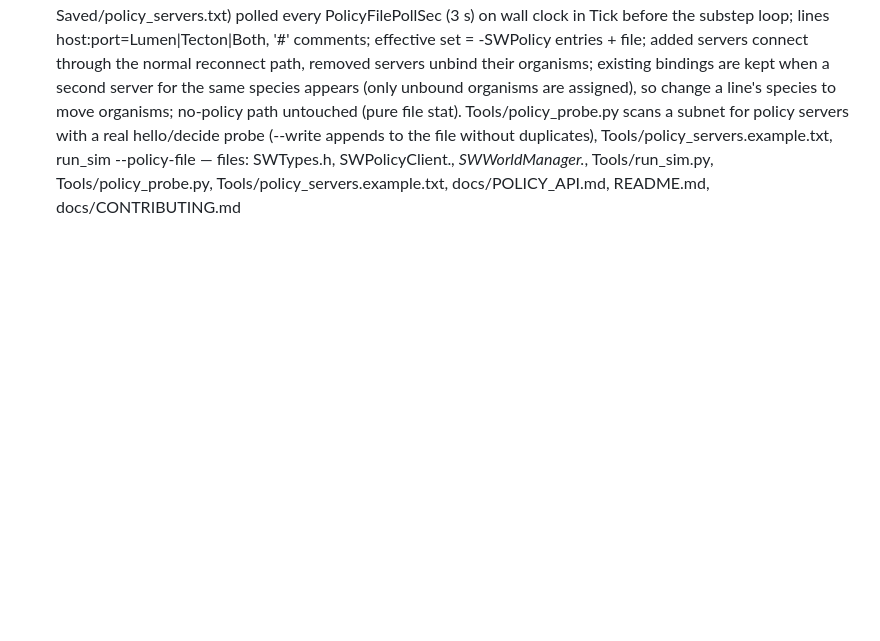
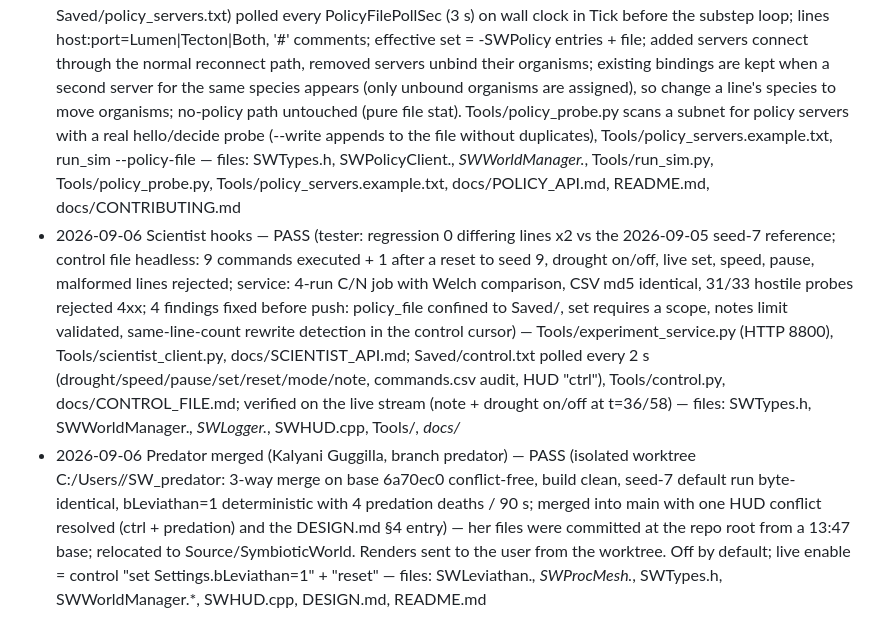
Before and after one commit to WKrohg/SymbioticWorld3D, a Markdown page: PROGRESS.md, the part around the change. GitHub-like rendering; blank space fills up the shorter version.

Commit message:
PROGRESS: scientist hooks and predator merge
Co-Authored-By: Claude Fable 5.1 <noreply@anthropic.com>

```diff
--- a/PROGRESS.md
+++ b/PROGRESS.md
@@ -36,3 +36,5 @@ the prep session are marked (manual).
 - 2026-09-06 External policy bridge (bring your own agent) — PASS (tester: regression 0 differing lines vs 2026-09-05 reference on all four CSVs, loopback 382 requests / 0 timeouts / 0.52 ms mean RTT, 2656 external decisions) — -SWPolicy="host:port=Lumen|host:port=Tecton|host:port=Both", -SWPolicyTimeoutMs, -SWPolicyShare (run_sim --policy/--policy-timeout/--policy-share); SWPolicyClient (TCP, newline JSON, hello/decide/actions/log, reconnect 5 s, fallback to the built-in bandit counted per species); agents.csv +policy, population.csv +ext_decisions,ext_fallbacks; HUD "ext N/M" + inspector policy line; Tools/policy_server.py (RandomAgent, BanditAgent, MyAgent stub; stdlib only, macOS ok), Tools/policy_client_check.py, docs/POLICY_API.md — files: SWPolicyClient.*, SWAgent.*, SWWorldManager.*, SWLogger.*, SWHUD.cpp, SWTypes.h, Build.cs, Tools/*, docs/POLICY_API.md, README.md
 - 2026-09-06 Stream crashes diagnosed — exit 0xC0000409 with no crash report three times, each 2-2.5 min after a viewer joined = the player page's 120 s idle (AFK) disconnect aborting inside the Pixel Streaming media layer; ordinary tab closes did not crash it. Mitigations: viewer URL http://<host>/?AFKDetection=false&HoveringMouse=true, Tools/stream_keepalive.bat relaunches the sim after any exit — files: Tools/stream_keepalive.bat, README.md
 - 2026-09-06 Hot-reloadable policy server file — PASS (live stream: line appended 15:23:17, server connected + hello + first reply within 1 s, 26 external decisions in the next 10 s; line removed 15:23:32, "-127.0.0.1:9100" and organisms unbound within 3 s, viewers stayed connected) — FSWRunSettings.PolicyServerFile (default Saved/policy_servers.txt) polled every PolicyFilePollSec (3 s) on wall clock in Tick before the substep loop; lines host:port=Lumen|Tecton|Both, '#' comments; effective set = -SWPolicy entries + file; added servers connect through the normal reconnect path, removed servers unbind their organisms; existing bindings are kept when a second server for the same species appears (only unbound organisms are assigned), so change a line's species to move organisms; no-policy path untouched (pure file stat). Tools/policy_probe.py scans a subnet for policy servers with a real hello/decide probe (--write appends to the file without duplicates), Tools/policy_servers.example.txt, run_sim --policy-file — files: SWTypes.h, SWPolicyClient.*, SWWorldManager.*, Tools/run_sim.py, Tools/policy_probe.py, Tools/policy_servers.example.txt, docs/POLICY_API.md, README.md, docs/CONTRIBUTING.md
+- 2026-09-06 Scientist hooks — PASS (tester: regression 0 differing lines x2 vs the 2026-09-05 seed-7 reference; control file headless: 9 commands executed + 1 after a reset to seed 9, drought on/off, live set, speed, pause, malformed lines rejected; service: 4-run C/N job with Welch comparison, CSV md5 identical, 31/33 hostile probes rejected 4xx; 4 findings fixed before push: policy_file confined to Saved/, set requires a scope, notes limit validated, same-line-count rewrite detection in the control cursor) — Tools/experiment_service.py (HTTP 8800), Tools/scientist_client.py, docs/SCIENTIST_API.md; Saved/control.txt polled every 2 s (drought/speed/pause/set/reset/mode/note, commands.csv audit, HUD "ctrl"), Tools/control.py, docs/CONTROL_FILE.md; verified on the live stream (note + drought on/off at t=36/58) — files: SWTypes.h, SWWorldManager.*, SWLogger.*, SWHUD.cpp, Tools/*, docs/*
+- 2026-09-06 Predator merged (Kalyani Guggilla, branch predator) — PASS (isolated worktree C:/Users/<you>/SW_predator: 3-way merge on base 6a70ec0 conflict-free, build clean, seed-7 default run byte-identical, bLeviathan=1 deterministic with 4 predation deaths / 90 s; merged into main with one HUD conflict resolved (ctrl + predation) and the DESIGN.md §4 entry) — her files were committed at the repo root from a 13:47 base; relocated to Source/SymbioticWorld. Renders sent to the user from the worktree. Off by default; live enable = control "set Settings.bLeviathan=1" + "reset" — files: SWLeviathan.*, SWProcMesh.*, SWTypes.h, SWWorldManager.*, SWHUD.cpp, DESIGN.md, README.md
```
